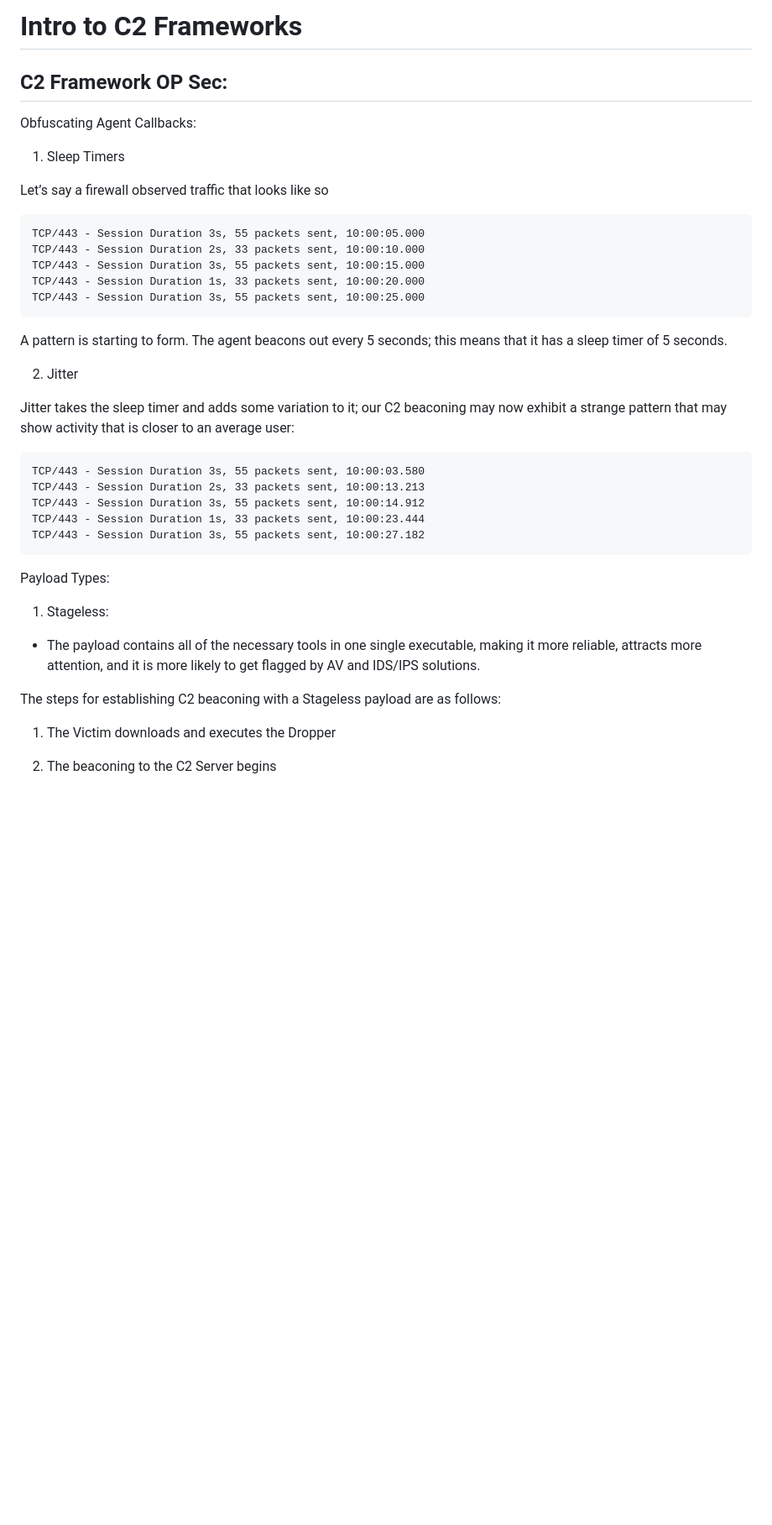
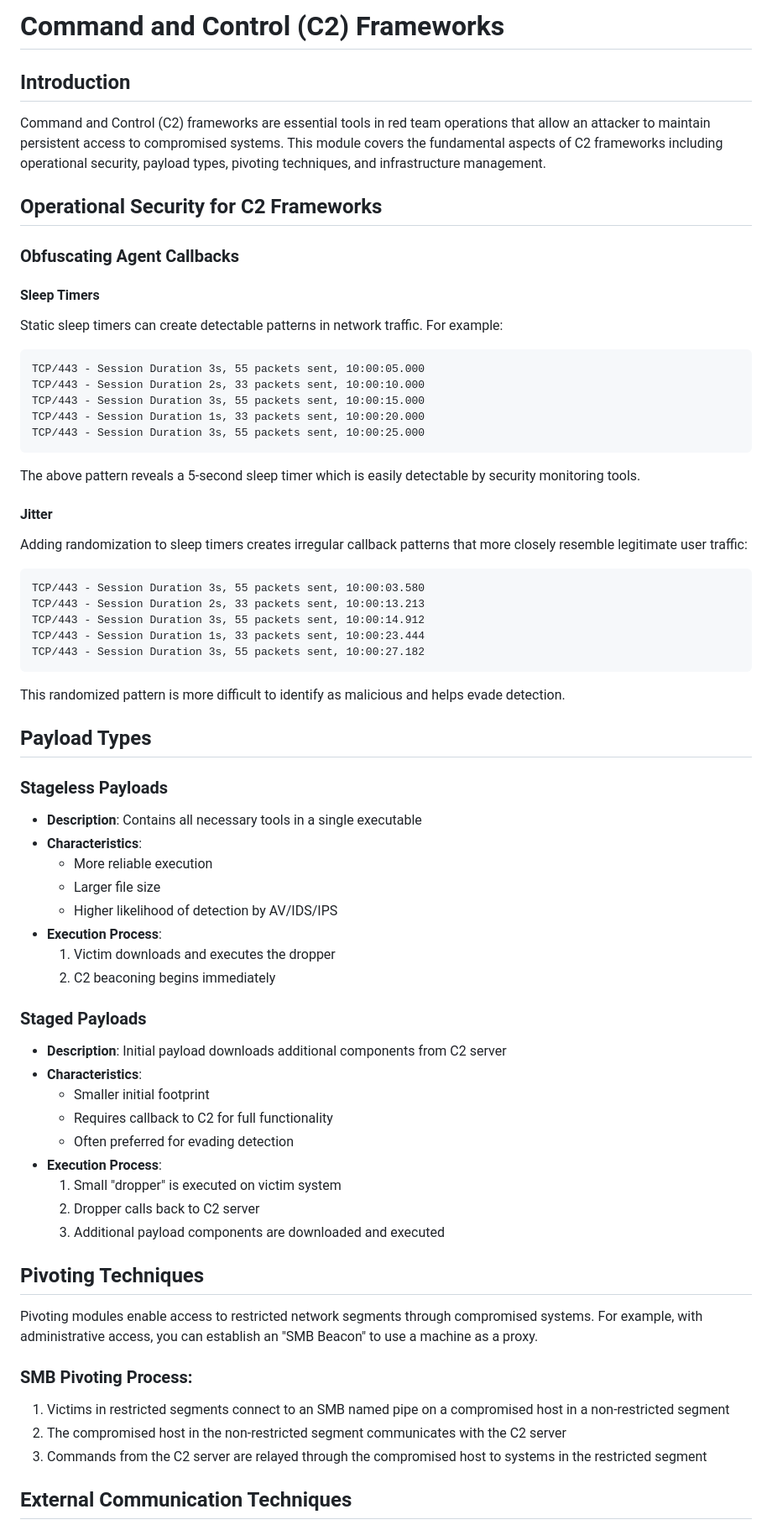
Before and after one commit to DarkStalkr/Offensive-Security, a Markdown page: Red-Teaming/C2-Frameworks/README.md, the part around one of its changes. Shown at 84% size. Drawn GitHub-style; blank space fills up the shorter version.

````diff
--- a/Red-Teaming/C2-Frameworks/README.md
+++ b/Red-Teaming/C2-Frameworks/README.md
@@ -1,42 +1,70 @@
-# Intro to C2 Frameworks
+# Command and Control (C2) Frameworks
 
+## Introduction
 
-## C2 Framework OP Sec:
+Command and Control (C2) frameworks are essential tools in red team operations that allow an attacker to maintain persistent access to compromised systems. This module covers the fundamental aspects of C2 frameworks including operational security, payload types, pivoting techniques, and infrastructure management.
 
+## Operational Security for C2 Frameworks
 
-Obfuscating Agent Callbacks:
+### Obfuscating Agent Callbacks
 
-1. Sleep Timers
+#### Sleep Timers
+Static sleep timers can create detectable patterns in network traffic. For example:
 
- Let’s say a firewall observed traffic that looks like so
+```
+TCP/443 - Session Duration 3s, 55 packets sent, 10:00:05.000
+TCP/443 - Session Duration 2s, 33 packets sent, 10:00:10.000
+TCP/443 - Session Duration 3s, 55 packets sent, 10:00:15.000
+TCP/443 - Session Duration 1s, 33 packets sent, 10:00:20.000
+TCP/443 - Session Duration 3s, 55 packets sent, 10:00:25.000
+```
 
-    TCP/443 - Session Duration 3s, 55 packets sent, 10:00:05.000
-    TCP/443 - Session Duration 2s, 33 packets sent, 10:00:10.000
-    TCP/443 - Session Duration 3s, 55 packets sent, 10:00:15.000
-    TCP/443 - Session Duration 1s, 33 packets sent, 10:00:20.000
-    TCP/443 - Session Duration 3s, 55 packets sent, 10:00:25.000
+The above pattern reveals a 5-second sleep timer which is easily detectable by security monitoring tools.
 
-A pattern is starting to form. The agent beacons out every 5 seconds; this means that it has a sleep timer of 5 seconds.
+#### Jitter
+Adding randomization to sleep timers creates irregular callback patterns that more closely resemble legitimate user traffic:
 
-2. Jitter
+```
+TCP/443 - Session Duration 3s, 55 packets sent, 10:00:03.580
+TCP/443 - Session Duration 2s, 33 packets sent, 10:00:13.213
+TCP/443 - Session Duration 3s, 55 packets sent, 10:00:14.912
+TCP/443 - Session Duration 1s, 33 packets sent, 10:00:23.444
+TCP/443 - Session Duration 3s, 55 packets sent, 10:00:27.182
+```
 
-Jitter takes the sleep timer and adds some variation to it; our C2 beaconing may now exhibit a strange pattern that may show activity that is closer to an average user:
+This randomized pattern is more difficult to identify as malicious and helps evade detection.
 
-    TCP/443 - Session Duration 3s, 55 packets sent, 10:00:03.580
-    TCP/443 - Session Duration 2s, 33 packets sent, 10:00:13.213
-    TCP/443 - Session Duration 3s, 55 packets sent, 10:00:14.912
-    TCP/443 - Session Duration 1s, 33 packets sent, 10:00:23.444
-    TCP/443 - Session Duration 3s, 55 packets sent, 10:00:27.182
+## Payload Types
 
-Payload Types:
+### Stageless Payloads
+- **Description**: Contains all necessary tools in a single executable
+- **Characteristics**:
+  - More reliable execution
+  - Larger file size
+  - Higher likelihood of detection by AV/IDS/IPS
+- **Execution Process**:
+  1. Victim downloads and executes the dropper
+  2. C2 beaconing begins immediately
 
-1. Stageless:
-- The payload contains all of the necessary tools in one single executable, making it more reliable, attracts more attention, and it is more likely to get flagged by AV and IDS/IPS solutions.
+### Staged Payloads
+- **Description**: Initial payload downloads additional components from C2 server
+- **Characteristics**:
+  - Smaller initial footprint
+  - Requires callback to C2 for full functionality
+  - Often preferred for evading detection
+- **Execution Process**:
+  1. Small "dropper" is executed on victim system
+  2. Dropper calls back to C2 server
+  3. Additional payload components are downloaded and executed
 
-The steps for establishing C2 beaconing with a Stageless payload are as follows:
+## Pivoting Techniques
 
-1. The Victim downloads and executes the Dropper
-2. The beaconing to the C2 Server begins
+Pivoting modules enable access to restricted network segments through compromised systems. For example, with administrative access, you can establish an "SMB Beacon" to use a machine as a proxy.
 
+### SMB Pivoting Process:
+1. Victims in restricted segments connect to an SMB named pipe on a compromised host in a non-restricted segment
+2. The compromised host in the non-restricted segment communicates with the C2 server
+3. Commands from the C2 server are relayed through the compromised host to systems in the restricted segment
 
+## External Communication Techniques
 
````
Also changed, not shown: other parts of Red-Teaming/C2-Frameworks/README.md (+18 -35 lines).
